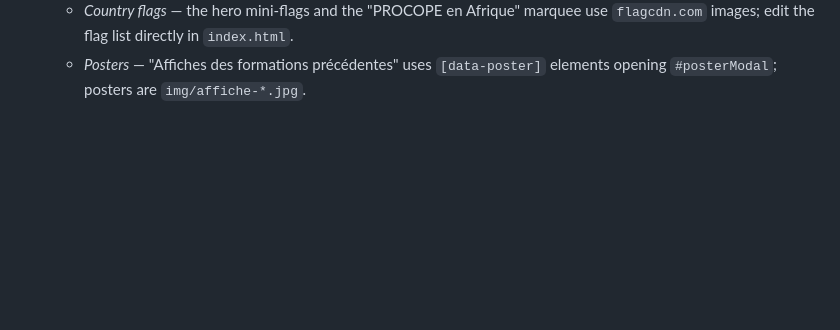
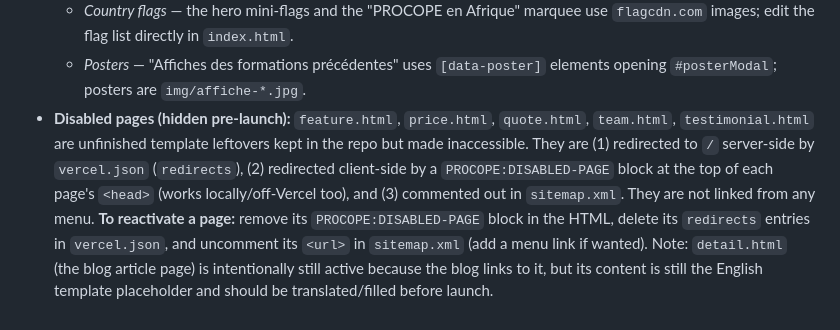
Before and after one commit to Donchaminade/procope-afrique, a Markdown page: AGENTS.md, the part around the change. GitHub-like rendering; blank space fills up the shorter version.

Commit message:
Document disabled pages and reactivation steps in AGENTS.md
Co-authored-by: chaminade Dondah Adjolou  <chaminade.adjolou@lomebs.com>

```diff
--- a/AGENTS.md
+++ b/AGENTS.md
@@ -20,3 +20,4 @@ Key facts for future agents:
   - *WhatsApp registration* — the "Prochaine Formation" form (`#training-form`) has no backend: on submit it opens a prefilled `wa.me` message. Update `WHATSAPP_NUMBER` (international digits, no `+`).
   - *Country flags* — the hero mini-flags and the "PROCOPE en Afrique" marquee use `flagcdn.com` images; edit the flag list directly in `index.html`.
   - *Posters* — "Affiches des formations précédentes" uses `[data-poster]` elements opening `#posterModal`; posters are `img/affiche-*.jpg`.
+- **Disabled pages (hidden pre-launch):** `feature.html`, `price.html`, `quote.html`, `team.html`, `testimonial.html` are unfinished template leftovers kept in the repo but made inaccessible. They are (1) redirected to `/` server-side by `vercel.json` (`redirects`), (2) redirected client-side by a `PROCOPE:DISABLED-PAGE` block at the top of each page's `<head>` (works locally/off-Vercel too), and (3) commented out in `sitemap.xml`. They are not linked from any menu. **To reactivate a page:** remove its `PROCOPE:DISABLED-PAGE` block in the HTML, delete its `redirects` entries in `vercel.json`, and uncomment its `<url>` in `sitemap.xml` (add a menu link if wanted). Note: `detail.html` (the blog article page) is intentionally still active because the blog links to it, but its content is still the English template placeholder and should be translated/filled before launch.
```
